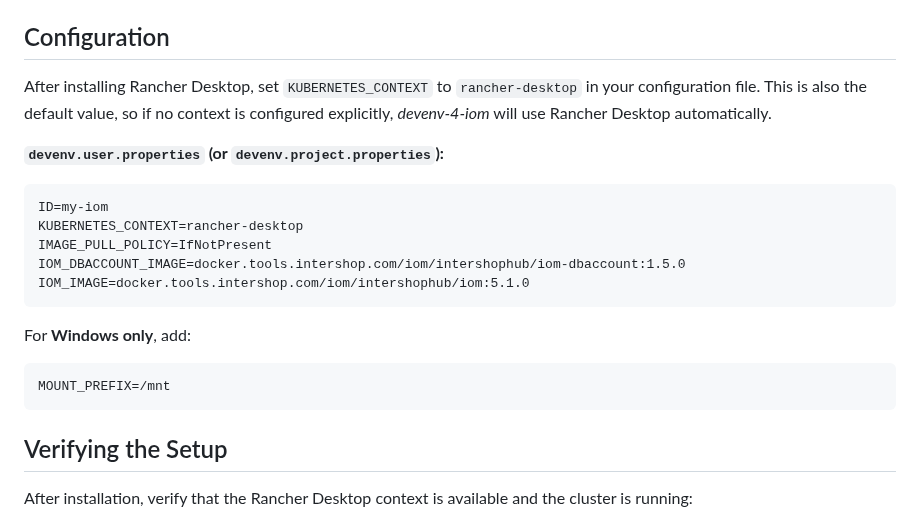
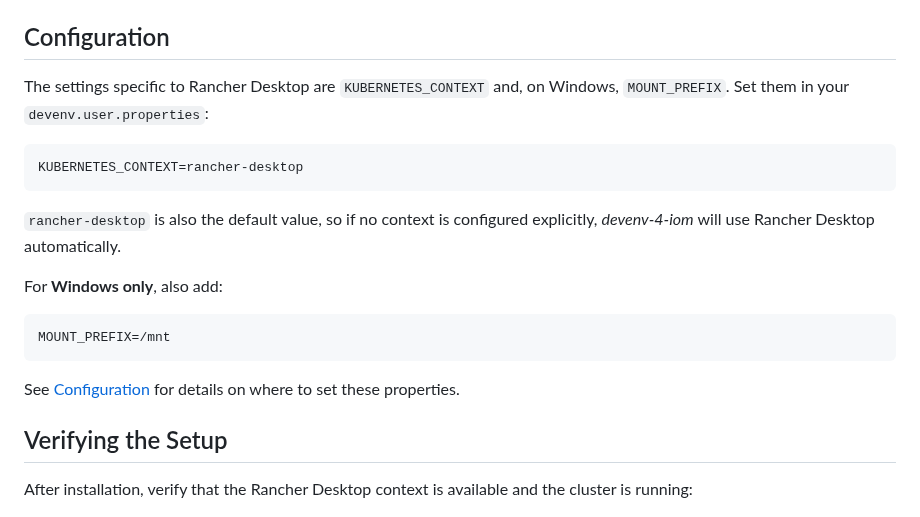
Before and after one commit to intershop/devenv-4-iom, a Markdown page: doc/10_rancher_desktop.md, the part around the change. Drawn GitHub-style.

Commit message:
docs: align Configuration sections in doc/09 and doc/10
Both now use the same structure: brief intro naming the relevant
property, fenced code block with that property only, prose explanation,
link to Configuration doc. Removed the unrelated example properties
from doc/10's code block.

Co-Authored-By: Claude Sonnet 4.6 <noreply@anthropic.com>

````diff
--- a/doc/10_rancher_desktop.md
+++ b/doc/10_rancher_desktop.md
@@ -50,23 +50,21 @@ _devenv-4-iom_ prepends this value to every `hostPath` it constructs, turning `/
 
 ## Configuration
 
-After installing Rancher Desktop, set `KUBERNETES_CONTEXT` to `rancher-desktop` in your configuration file. This is also the default value, so if no context is configured explicitly, _devenv-4-iom_ will use Rancher Desktop automatically.
-
-**`devenv.user.properties` (or `devenv.project.properties`):**
+The settings specific to Rancher Desktop are `KUBERNETES_CONTEXT` and, on Windows, `MOUNT_PREFIX`. Set them in your `devenv.user.properties`:
 
 ```
-ID=my-iom
 KUBERNETES_CONTEXT=rancher-desktop
-IMAGE_PULL_POLICY=IfNotPresent
-IOM_DBACCOUNT_IMAGE=docker.tools.intershop.com/iom/intershophub/iom-dbaccount:1.5.0
-IOM_IMAGE=docker.tools.intershop.com/iom/intershophub/iom:5.1.0
 ```
 
-For **Windows only**, add:
+`rancher-desktop` is also the default value, so if no context is configured explicitly, _devenv-4-iom_ will use Rancher Desktop automatically.
+
+For **Windows only**, also add:
 
 ```
 MOUNT_PREFIX=/mnt
 ```
+
+See [Configuration](02_configuration.md) for details on where to set these properties.
 
 ## Verifying the Setup
 
````
Also changed, not shown: doc/09_docker_desktop.md (+6 -4 lines).
